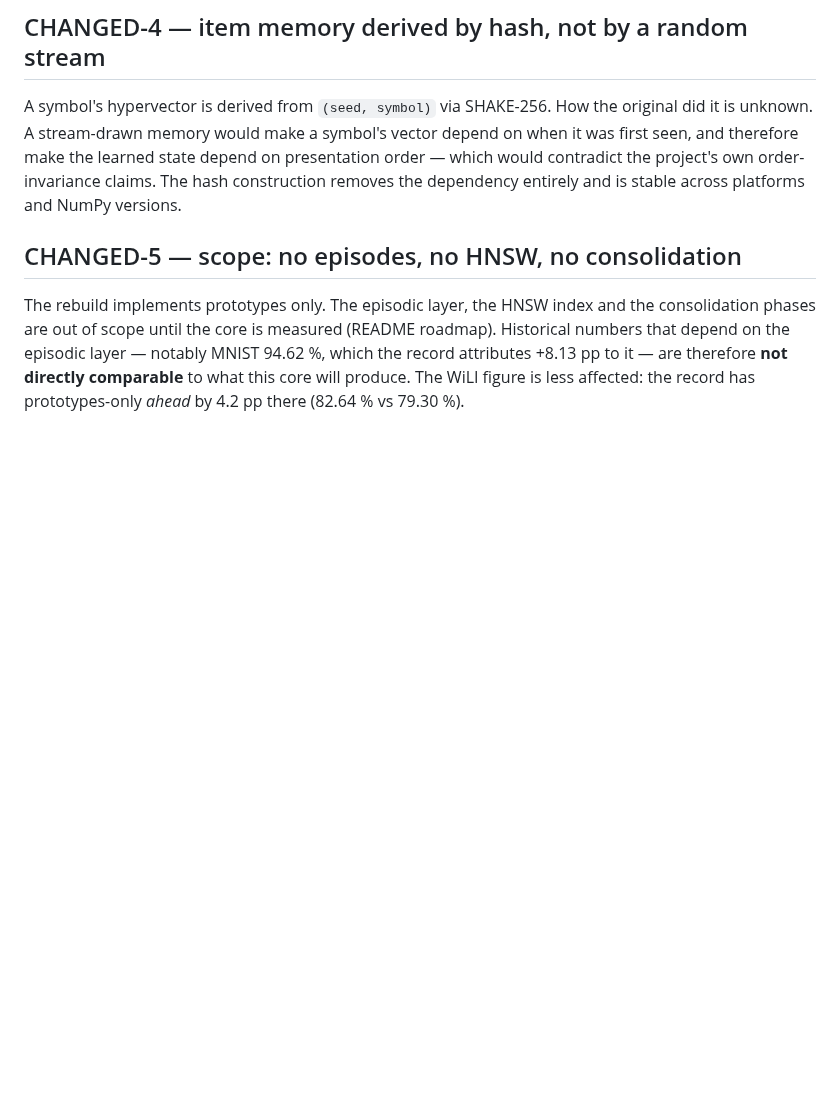
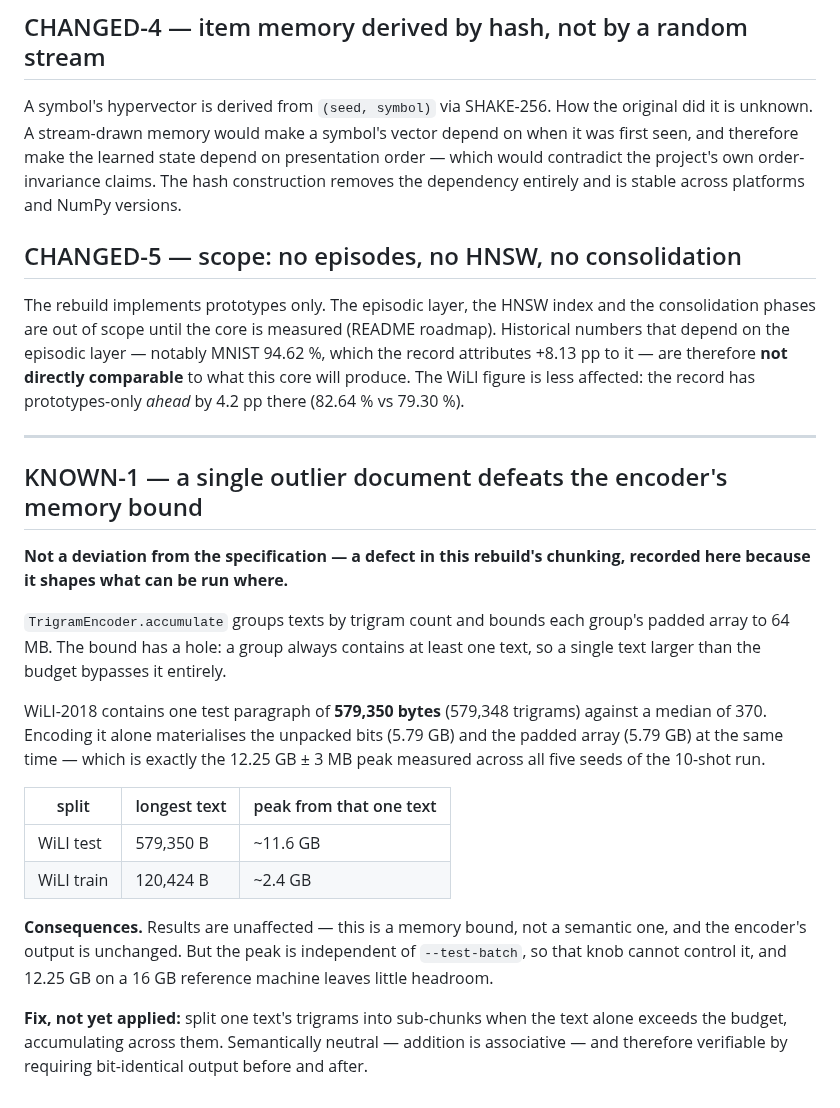
Before and after one commit to erithy25/engramm, a Markdown page: docs/DEVIATIONS.md, the part around the change. GitHub-like rendering; blank space fills up the shorter version.

```diff
--- a/docs/DEVIATIONS.md
+++ b/docs/DEVIATIONS.md
@@ -219,3 +219,36 @@ notably MNIST 94.62 %, which the record attributes +8.13 pp to it — are
 therefore **not directly comparable** to what this core will produce. The
 WiLI figure is less affected: the record has prototypes-only *ahead* by
 4.2 pp there (82.64 % vs 79.30 %).
+
+---
+
+## KNOWN-1 — a single outlier document defeats the encoder's memory bound
+
+**Not a deviation from the specification — a defect in this rebuild's
+chunking, recorded here because it shapes what can be run where.**
+
+`TrigramEncoder.accumulate` groups texts by trigram count and bounds each
+group's padded array to 64 MB. The bound has a hole: a group always contains
+at least one text, so a single text larger than the budget bypasses it
+entirely.
+
+WiLI-2018 contains one test paragraph of **579,350 bytes** (579,348
+trigrams) against a median of 370. Encoding it alone materialises the
+unpacked bits (5.79 GB) and the padded array (5.79 GB) at the same time —
+which is exactly the 12.25 GB ± 3 MB peak measured across all five seeds of
+the 10-shot run.
+
+| split | longest text | peak from that one text |
+|---|---|---|
+| WiLI test | 579,350 B | ~11.6 GB |
+| WiLI train | 120,424 B | ~2.4 GB |
+
+**Consequences.** Results are unaffected — this is a memory bound, not a
+semantic one, and the encoder's output is unchanged. But the peak is
+independent of `--test-batch`, so that knob cannot control it, and 12.25 GB
+on a 16 GB reference machine leaves little headroom.
+
+**Fix, not yet applied:** split one text's trigrams into sub-chunks when the
+text alone exceeds the budget, accumulating across them. Semantically
+neutral — addition is associative — and therefore verifiable by requiring
+bit-identical output before and after.
```
Also changed, not shown: docs/EXPECTATIONS.md (+42 -2 lines).
